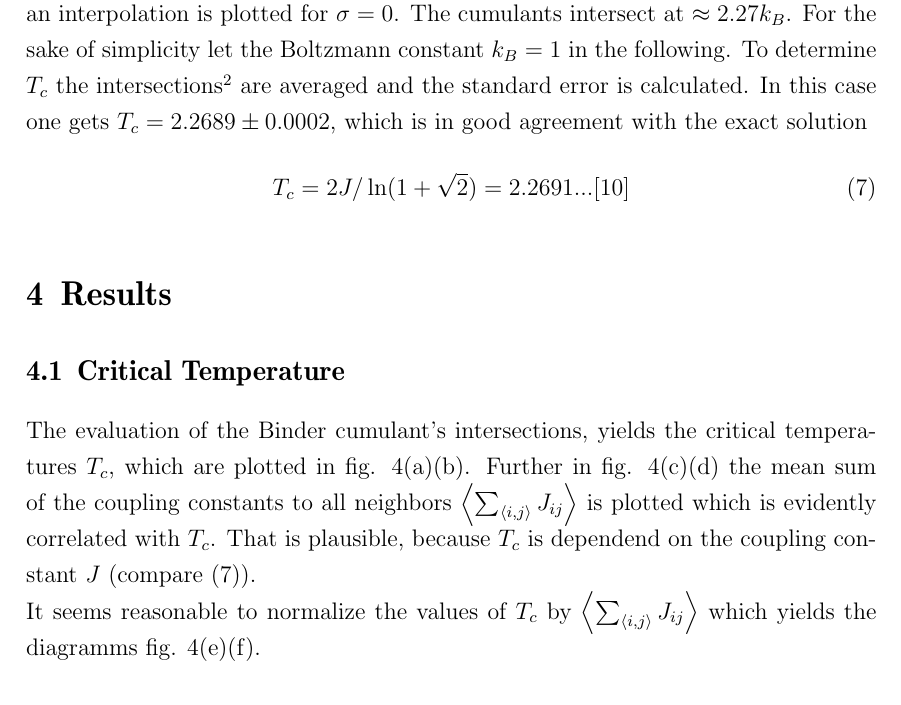
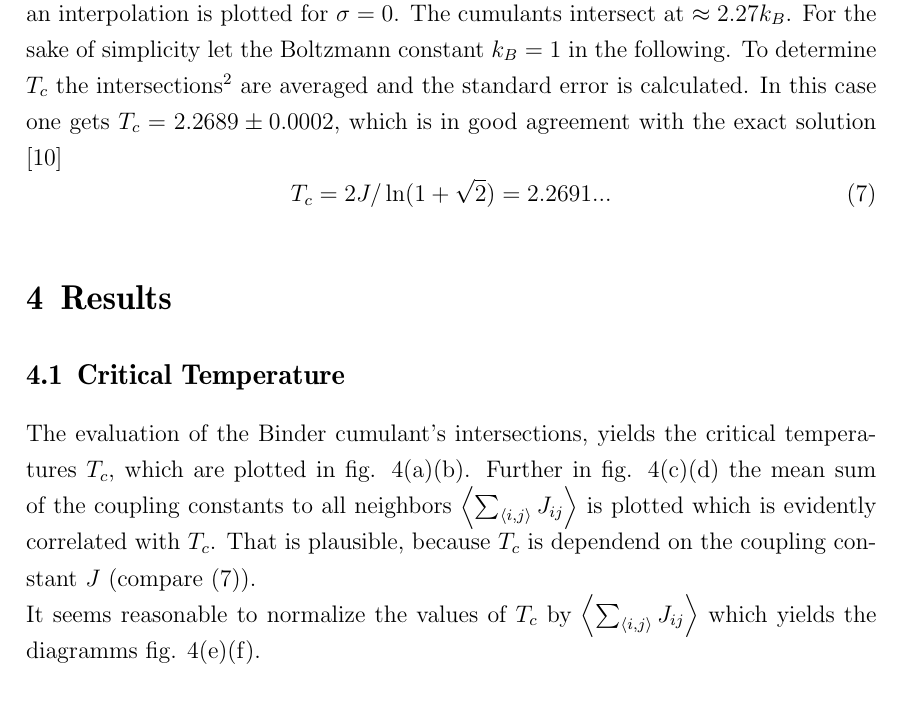
Before and after one commit to surt91/IsingFerromagnet, a LaTeX document (Tex/Ferromagnet.tex, which reads Tex/chapters/model.tex): part of page 10 of 12, cut so that both start at the same text. Compiled offline with pdfLaTeX; an older LaTeX class or package is replaced by its successor.

Commit message:
kosmetischer eingriff

```diff
--- a/Tex/chapters/model.tex
+++ b/Tex/chapters/model.tex
@@ -180,9 +180,9 @@
     To determine \(T_c\) the intersections\footnote{found using the \texttt{scipy.optimize} tools \cite{scipy2001}}
     are averaged and the standard error is calculated. In this case one
     gets \(T_c = 2.2689\pm0.0002\), which is in good agreement with the
-    exact solution
+    exact solution \cite{Onsager1944}
     \begin{equation}
-        T_c = 2J/\ln(1+\sqrt 2) = 2.2691... \cite{Onsager1944}
+        T_c = 2J/\ln(1+\sqrt 2) = 2.2691...
         \label{eq:exactTc}
     \end{equation}
 
```
